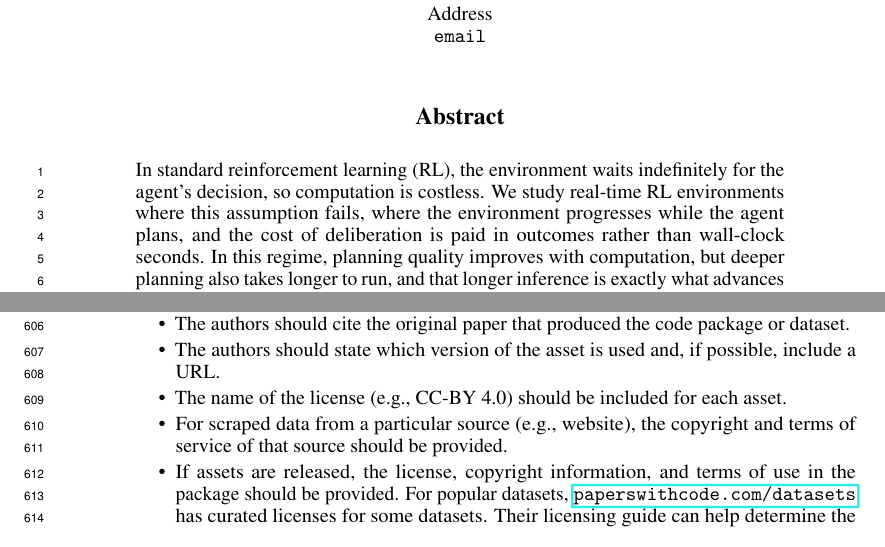
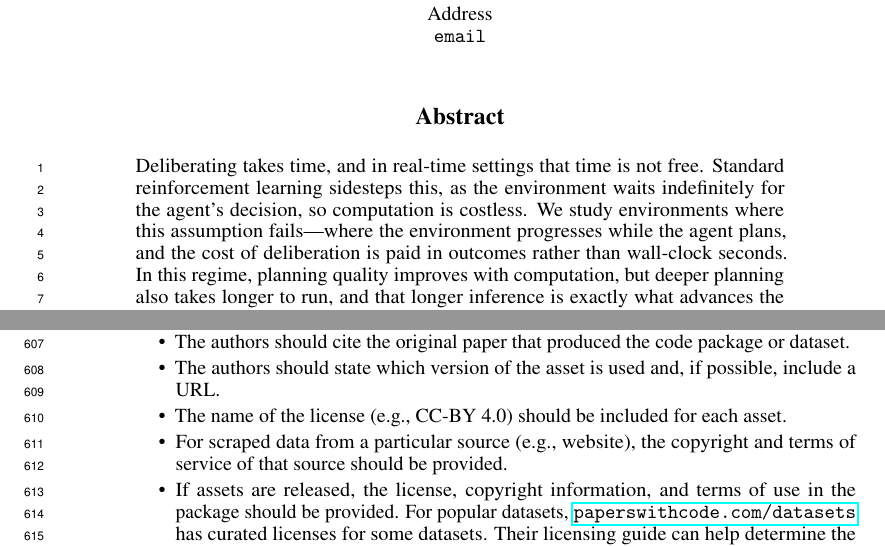
Before and after one commit to Aneeshers/realtime-rl, a LaTeX paper (neurips_2026.tex): two parts of pages 1 and 16 of 17, joined at a grey line, cut so that both start at the same text. Compiled offline with pdfLaTeX.

Commit message:
Updates from Overleaf

```diff
--- a/neurips_2026.tex
+++ b/neurips_2026.tex
@@ -35,8 +35,10 @@
 \begin{abstract}
 % =============================================================================
 
-In standard reinforcement learning (RL), the environment waits indefinitely
-for the agent's decision, so computation is costless. We study real-time RL environments where this assumption fails, where the environment progresses
+Deliberating takes time, and in real-time settings that time is not free.
+Standard reinforcement learning sidesteps this, as the environment waits indefinitely
+for the agent's decision, so computation is costless.
+We study environments where this assumption fails---where the environment progresses
 while the agent plans, and the cost of deliberation is paid in outcomes rather than
 wall-clock seconds.
 In this regime, planning quality improves with computation, but deeper planning also
```
